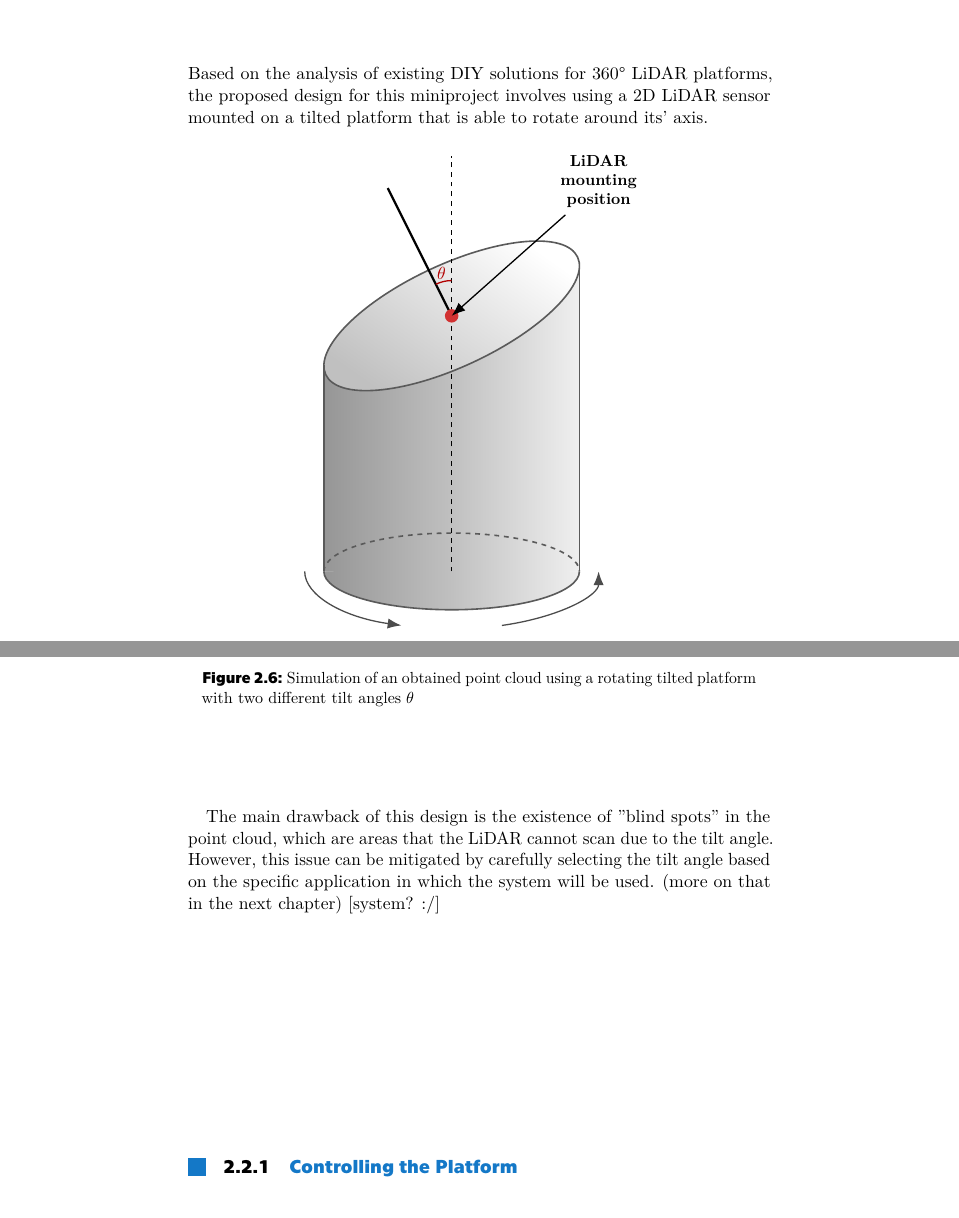
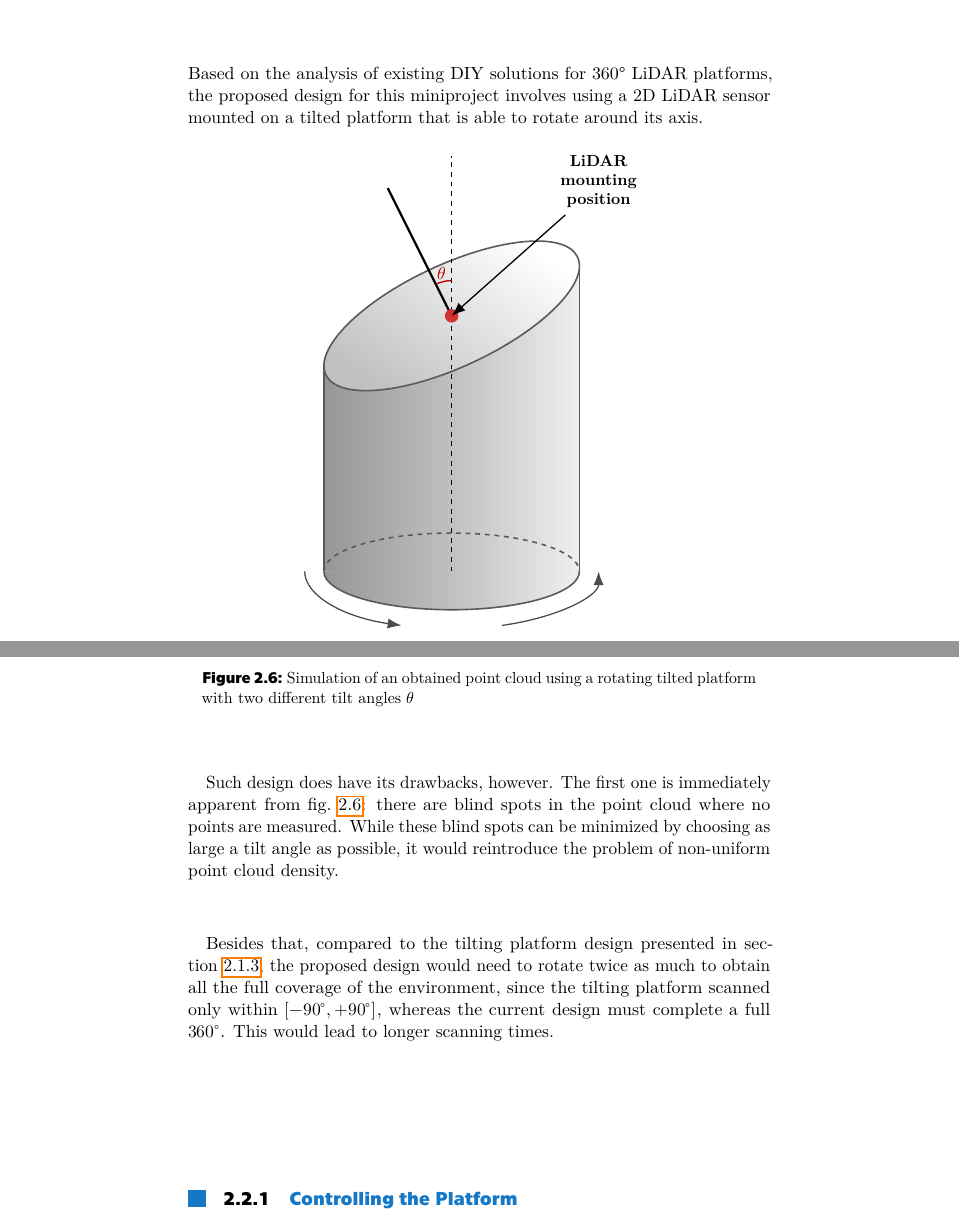
Before and after one commit to DarqSh/bap-novosad, a LaTeX thesis (psani_miniproject/miniproject/main.tex, which reads psani_miniproject/miniproject/design/design.tex): two parts of pages 17 and 18 of 23, joined at a grey line, cut so that both start at the same text. The pictures show the PDF file psani_miniproject/miniproject/main.pdf that the author committed with the source.

Commit message:
Finish 'Proposed Design of a 360$\degree$ \gls{lidar} Platform' subsection

```diff
--- a/psani_miniproject/miniproject/design/design.tex
+++ b/psani_miniproject/miniproject/design/design.tex
@@ -118,8 +118,12 @@ This design leverages the advantages of 2D \gls{lidar} sensors, such as fast dat
     \label{fig:rotate_pointCloud}
 \end{figure}
 
-The main drawback of this design is the existence of "blind spots" in the point cloud, which are areas that the \gls{lidar} cannot scan due to the tilt angle.
-However, this issue can be mitigated by carefully selecting the tilt angle based on the specific application in which the system will be used. (more on that in the next chapter) [system? :/]
+Such design does have its drawbacks, however. The first one is immediately apparent from \cref{fig:rotate_pointCloud}: there are blind spots in the point cloud where no points are measured.
+While these blind spots can be minimized by choosing as large a tilt angle as possible, it would reintroduce the problem of non-uniform point cloud density.
+
+Besides that, compared to the tilting platform design presented in \cref{sec:tilting_platform}, the proposed design would need to rotate twice as much to obtain all the full coverage of the environment,
+since the tilting platform scanned only within $[-90\degree, +90\degree]$, whereas the current design must complete a full $360\degree$. This would lead to longer scanning times.
+
 \subsection{Controlling the Platform}
 Since we want our platform to be precisely controlled, we need to choose an appropriate motor.
 Stepper motors are commonly used in applications requiring precise positioning, as they can be controlled to move in small, discrete steps.
```
Also changed, not shown: psani_miniproject/miniproject/main.pdf, psani_miniproject/miniproject/design/design.tex (4 more changed lines).
